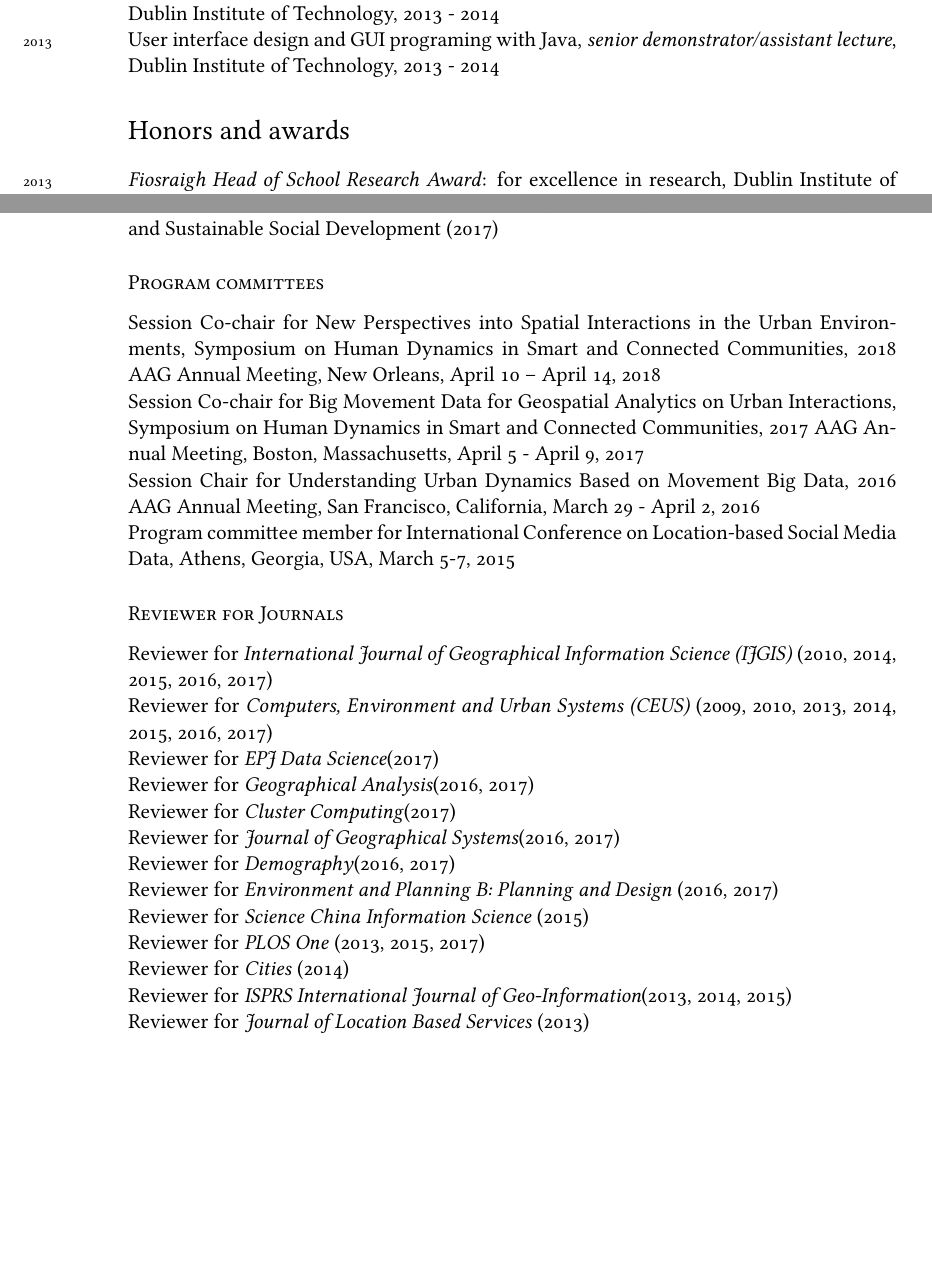
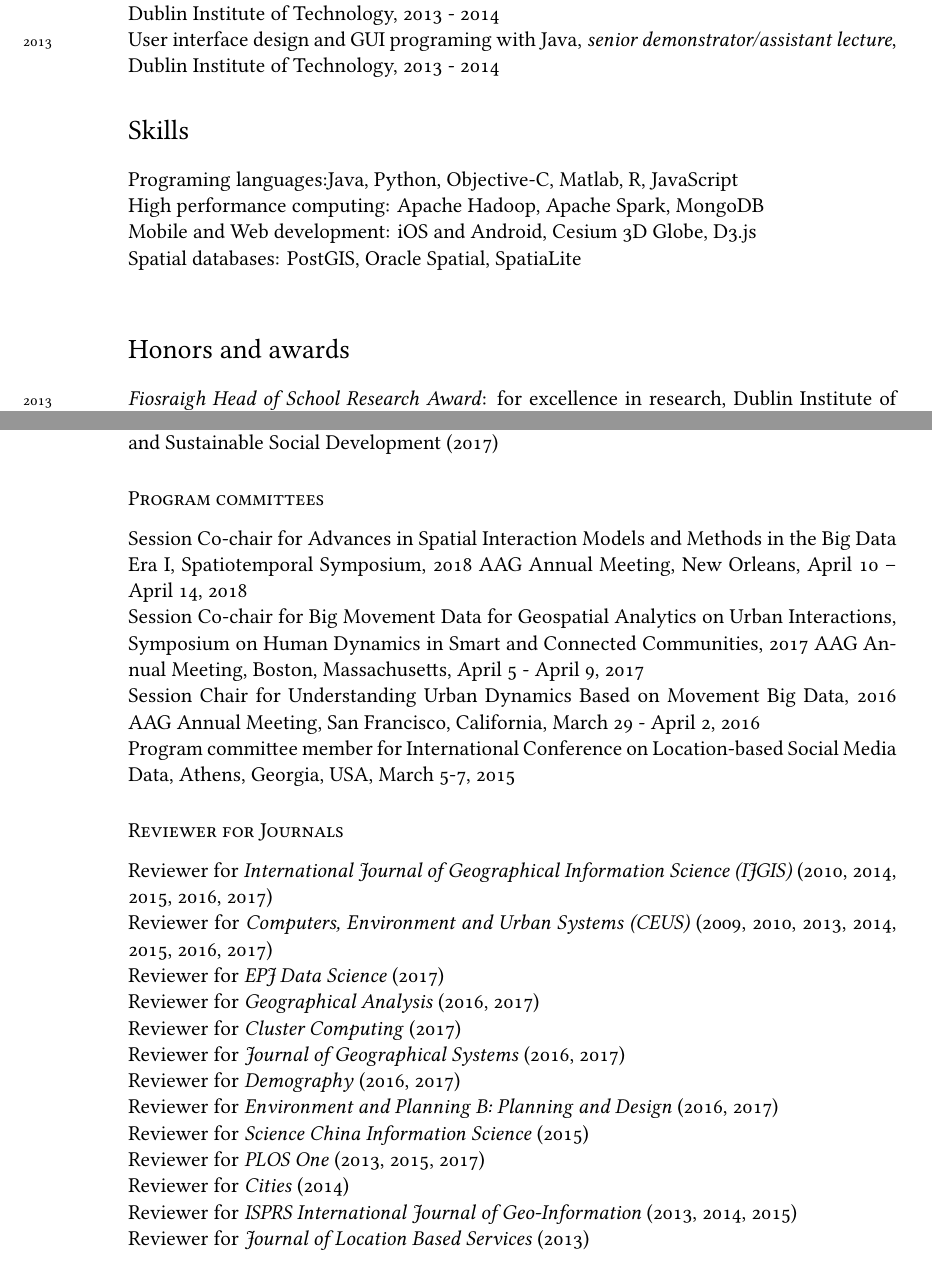
Before and after one commit to yinjunjun/CV, a LaTeX CV (CV_Yin.tex): two parts of pages 5 and 6 of 7, joined at a grey line, cut so that both start at the same text, the shorter picture padded with empty space. Compiled offline with XeLaTeX; a missing font is replaced by an installed copy or a similar font.

Commit message:
new updates

```diff
--- a/CV_Yin.tex
+++ b/CV_Yin.tex
@@ -194,6 +194,14 @@ SP. ``Activity space contexts and measuring environmental exposure in behavioral
 \years{2013} User interface design and GUI programing with Java, \textit{senior demonstrator/assistant lecture}, Dublin Institute of Technology, 2013 - 2014
 
 %\hrule
+\section*{Skills}
+Programing languages:Java, Python, Objective-C, Matlab, R, JavaScript\\
+High performance computing: Apache Hadoop, Apache Spark, MongoDB\\
+Mobile and Web development: iOS and Android, Cesium 3D Globe, D3.js\\
+Spatial databases: PostGIS, Oracle Spatial, SpatiaLite\\
+
+
+%\hrule
 \section*{Honors and awards}
 \noindent
 \years{2013}\emph{Fiosraigh Head of School Research Award}: for excellence in research, Dublin Institute of Technology\\
@@ -203,18 +211,13 @@ SP. ``Activity space contexts and measuring environmental exposure in behavioral
 \years{2006}\emph{Best Undergraduate Dissertation Award}: Department of Electronic Engineering, University of Electronic Science and Technology of China\\
 \years{2005}\emph{National Undergraduate Electronic Design Contest: Second prize}:Embedded system for Multi-channel and frequency wave generating, (Team: Yu Chen, Junjun Yin and Xia Yu)
 
-%\section*{Skills}
-%Programing languages:Java, Python, Objective-C, Matlab, R, JavaScript\\
-%High performance computing: Apache Hadoop, Apache Spark, MongoDB\\
-%Mobile and Web development: iOS and Android, Cesium 3D Globe, D3.js\\
-%Spatial databases: PostGIS, Oracle Spatial, SpatiaLite\\
 
 %\hrule
 \section*{Service to the Profession}
 \subsection*{Guest editor}
 Guest editor for Special Issue of ``Chinese Sociological Dialogue``: Spatiotemporal Big Data and Sustainable Social Development (2017)
 \subsection*{Program committees}
-Session Co-chair for New Perspectives into Spatial Interactions in the Urban Environments, Symposium on Human Dynamics in Smart and Connected Communities, 2018 AAG Annual Meeting, New Orleans, April 10 – April 14, 2018\\
+Session Co-chair for Advances in Spatial Interaction Models and Methods in the Big Data Era I, Spatiotemporal Symposium, 2018 AAG Annual Meeting, New Orleans, April 10 – April 14, 2018\\
 Session Co-chair for Big Movement Data for Geospatial Analytics on Urban Interactions, Symposium on Human Dynamics in Smart and Connected Communities, 2017 AAG Annual Meeting, Boston, Massachusetts, April 5 - April 9, 2017\\
 Session Chair for Understanding Urban Dynamics Based on Movement Big Data, 2016 AAG Annual Meeting, San Francisco, California, March 29 - April 2, 2016\\
 Program committee member for International Conference on Location-based Social Media Data, Athens, Georgia, USA, March 5-7, 2015
```
Also changed, not shown: CV_Yin.pdf, picture/JUNJUN_YIN.jpg (deleted), CV_Yin.tex (30 more changed lines), 3 other files.
